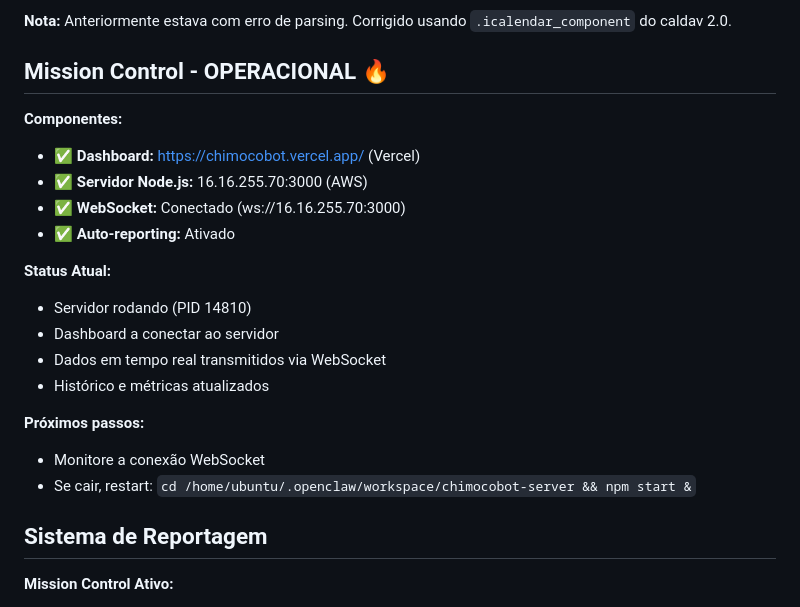
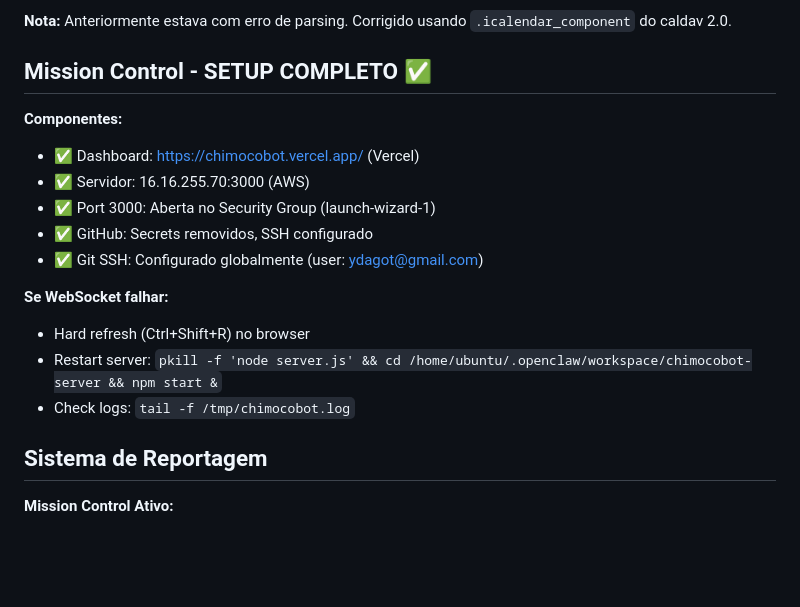
Before and after one commit to whyviidee/chimocobot, a Markdown page: MEMORY.md, the part around the change. Drawn GitHub-style; blank space fills up the shorter version.

Commit message:
📝 Mission Control setup complete - Final status

```diff
--- a/MEMORY.md
+++ b/MEMORY.md
@@ -67,23 +67,19 @@
 
 **Nota:** Anteriormente estava com erro de parsing. Corrigido usando `.icalendar_component` do caldav 2.0.
 
-## Mission Control - OPERACIONAL 🔥
+## Mission Control - SETUP COMPLETO ✅
 
 **Componentes:**
-- ✅ **Dashboard:** https://chimocobot.vercel.app/ (Vercel)
-- ✅ **Servidor Node.js:** 16.16.255.70:3000 (AWS)
-- ✅ **WebSocket:** Conectado (ws://16.16.255.70:3000)
-- ✅ **Auto-reporting:** Ativado
+- ✅ Dashboard: https://chimocobot.vercel.app/ (Vercel)
+- ✅ Servidor: 16.16.255.70:3000 (AWS)
+- ✅ Port 3000: Aberta no Security Group (launch-wizard-1)
+- ✅ GitHub: Secrets removidos, SSH configurado
+- ✅ Git SSH: Configurado globalmente (user: ydagot@gmail.com)
 
-**Status Atual:**
-- Servidor rodando (PID 14810)
-- Dashboard a conectar ao servidor
-- Dados em tempo real transmitidos via WebSocket
-- Histórico e métricas atualizados
-
-**Próximos passos:**
-- Monitore a conexão WebSocket
-- Se cair, restart: `cd /home/ubuntu/.openclaw/workspace/chimocobot-server && npm start &`
+**Se WebSocket falhar:**
+- Hard refresh (Ctrl+Shift+R) no browser
+- Restart server: `pkill -f 'node server.js' && cd /home/ubuntu/.openclaw/workspace/chimocobot-server && npm start &`
+- Check logs: `tail -f /tmp/chimocobot.log`
 
 ## Sistema de Reportagem
 
```
